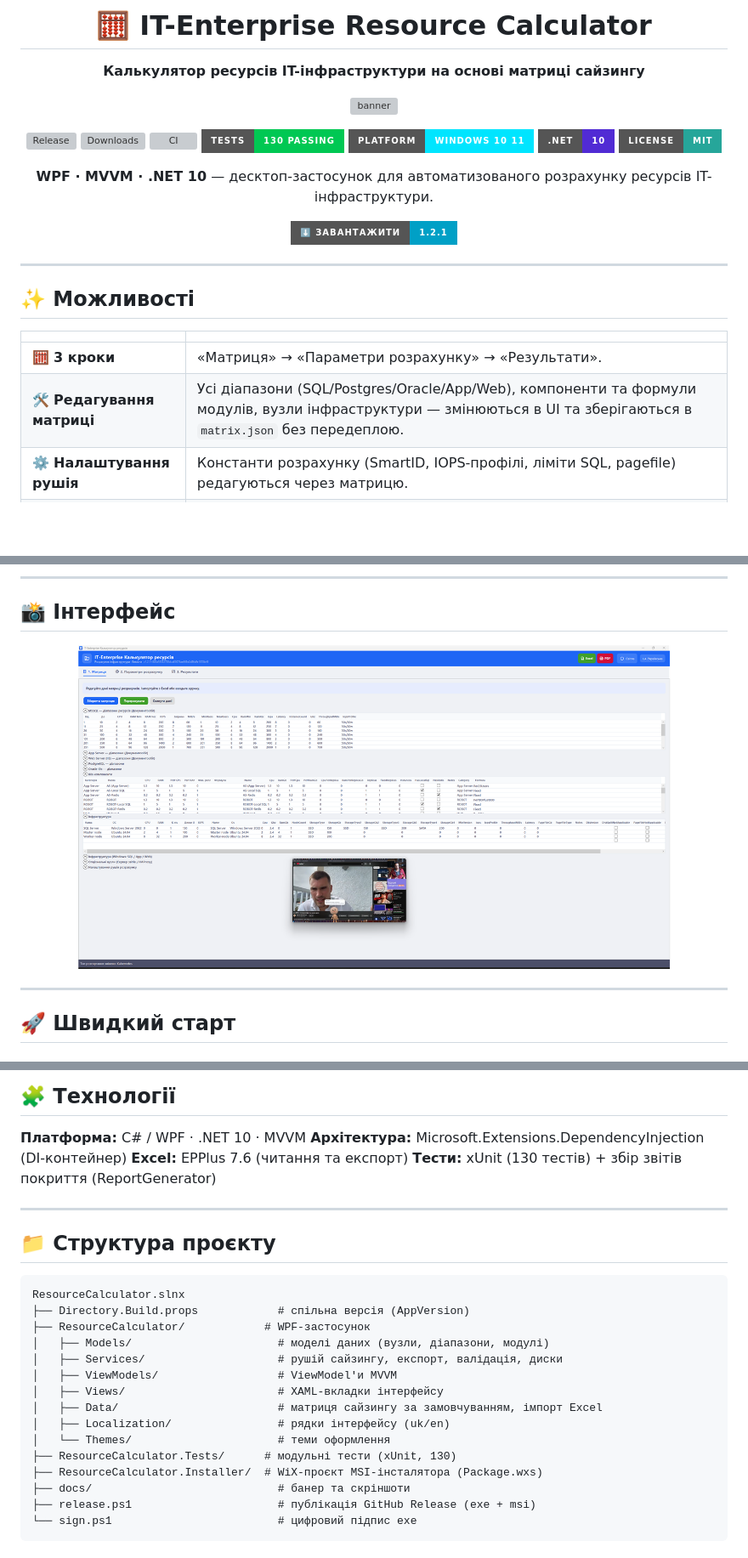
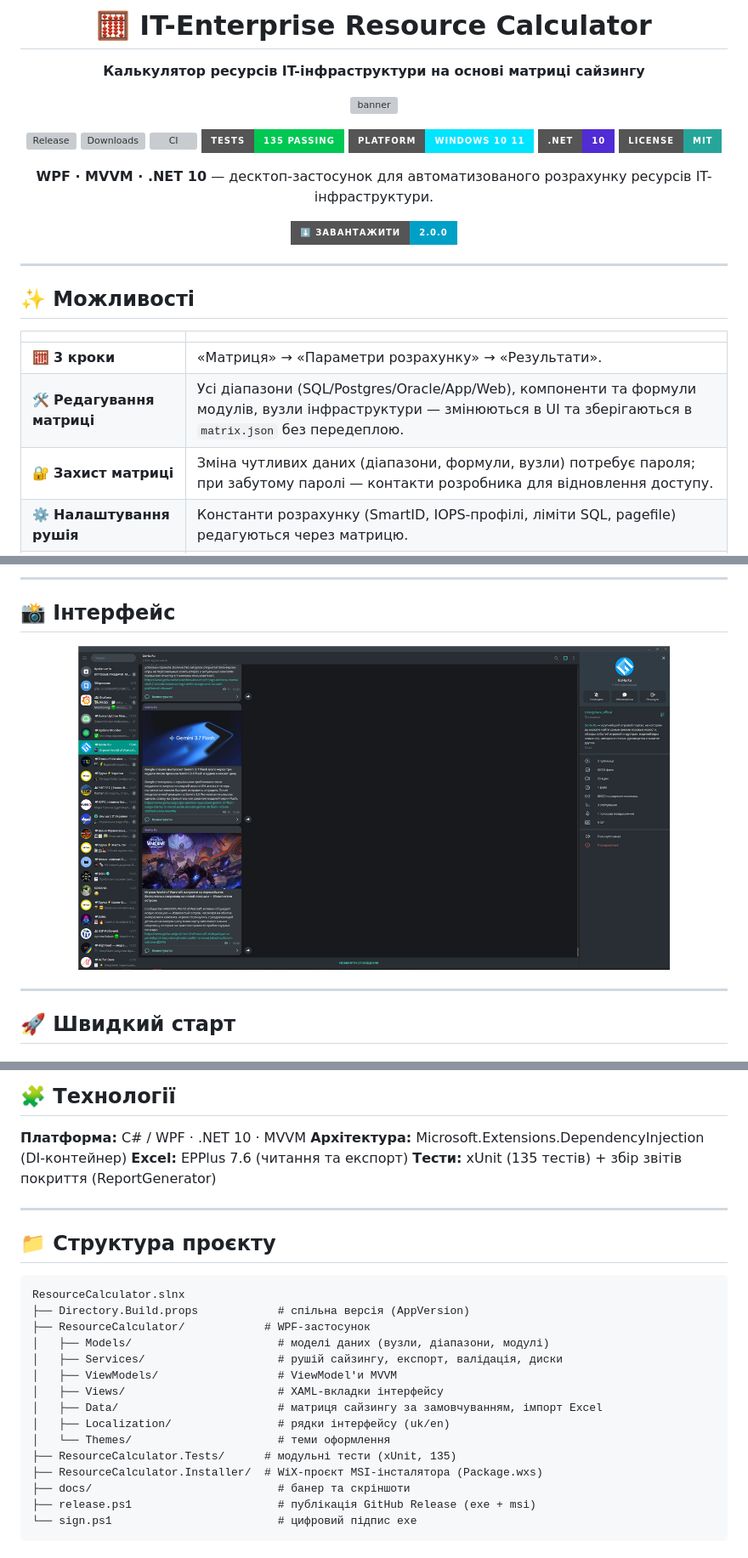
Before and after one commit to ajjs1ajjs/Calculator-servers, a Markdown page: README.md, 3 parts joined by grey strips. Shown at 85% size. Drawn GitHub-style; pictures changed too: docs/screenshots/app.png; badges without logos; blank space fills up the shorter version; grey boxes are pictures that could not be loaded.

```diff
--- a/README.md
+++ b/README.md
@@ -9,14 +9,14 @@
 [![Release](https://img.shields.io/github/v/release/ajjs1ajjs/Calculator-servers?style=for-the-badge&label=Останній+реліз&color=7B2FFF)](https://github.com/ajjs1ajjs/Calculator-servers/releases/latest)
 [![Downloads](https://img.shields.io/github/downloads/ajjs1ajjs/Calculator-servers/total?style=for-the-badge&color=00E5FF)](https://github.com/ajjs1ajjs/Calculator-servers/releases)
 [![CI](https://img.shields.io/github/actions/workflow/status/ajjs1ajjs/Calculator-servers/ci.yml?style=for-the-badge&label=CI)](https://github.com/ajjs1ajjs/Calculator-servers/actions)
-[![Tests](https://img.shields.io/badge/tests-130_passing-00C853?style=for-the-badge)](https://github.com/ajjs1ajjs/Calculator-servers/actions)
+[![Tests](https://img.shields.io/badge/tests-135_passing-00C853?style=for-the-badge)](https://github.com/ajjs1ajjs/Calculator-servers/actions)
 [![Platform](https://img.shields.io/badge/platform-Windows_10_11-00E5FF?style=for-the-badge)]()
 [![.NET](https://img.shields.io/badge/.NET-10-512BD4?style=for-the-badge)]()
 [![License](https://img.shields.io/badge/license-MIT-26A69A?style=for-the-badge)](LICENSE)
 
 **WPF · MVVM · .NET 10** — десктоп-застосунок для автоматизованого розрахунку ресурсів IT-інфраструктури.
 
-<a href="https://github.com/ajjs1ajjs/Calculator-servers/releases/latest"><img src="https://img.shields.io/badge/⬇️_Завантажити-1.2.1-00A0C6?style=for-the-badge"></a>
+<a href="https://github.com/ajjs1ajjs/Calculator-servers/releases/latest"><img src="https://img.shields.io/badge/⬇️_Завантажити-2.0.0-00A0C6?style=for-the-badge"></a>
 
 </div>
 
@@ -28,6 +28,7 @@
 |---|---|
 | 🧮 **3 кроки** | «Матриця» → «Параметри розрахунку» → «Результати». |
 | 🛠️ **Редагування матриці** | Усі діапазони (SQL/Postgres/Oracle/App/Web), компоненти та формули модулів, вузли інфраструктури — змінюються в UI та зберігаються в `matrix.json` без передеплою. |
+| 🔐 **Захист матриці** | Зміна чутливих даних (діапазони, формули, вузли) потребує пароля; при забутому паролі — контакти розробника для відновлення доступу. |
 | ⚙️ **Налаштування рушія** | Константи розрахунку (SmartID, IOPS-профілі, ліміти SQL, pagefile) редагуються через матрицю. |
 | 🖥️ **3 режими розгортання** | Kubernetes, Windows та Hybrid (app/web — Windows-VM, ForceBPM та інші — K8s, БД — Windows). |
 | 🌍 **4 середовища** | PROD (завжди), DEV, TEST та PreProd — з порівняльною таблицею. |
@@ -136,7 +137,7 @@ GitHub Release з обома артефактами (`.exe` і `.msi`).
 **Платформа:** C# / WPF · .NET 10 · MVVM
 **Архітектура:** Microsoft.Extensions.DependencyInjection (DI-контейнер)
 **Excel:** EPPlus 7.6 (читання та експорт)
-**Тести:** xUnit (130 тестів) + збір звітів покриття (ReportGenerator)
+**Тести:** xUnit (135 тестів) + збір звітів покриття (ReportGenerator)
 
 ---
 
@@ -153,7 +154,7 @@ ResourceCalculator.slnx
 │   ├── Data/                        # матриця сайзингу за замовчуванням, імпорт Excel
 │   ├── Localization/                # рядки інтерфейсу (uk/en)
 │   └── Themes/                      # теми оформлення
-├── ResourceCalculator.Tests/      # модульні тести (xUnit, 130)
+├── ResourceCalculator.Tests/      # модульні тести (xUnit, 135)
 ├── ResourceCalculator.Installer/  # WiX-проєкт MSI-інсталятора (Package.wxs)
 ├── docs/                            # банер та скріншоти
 ├── release.ps1                      # публікація GitHub Release (exe + msi)
```
Also changed, not shown: CHANGELOG.md (+10 -0 lines), 14 other files.
